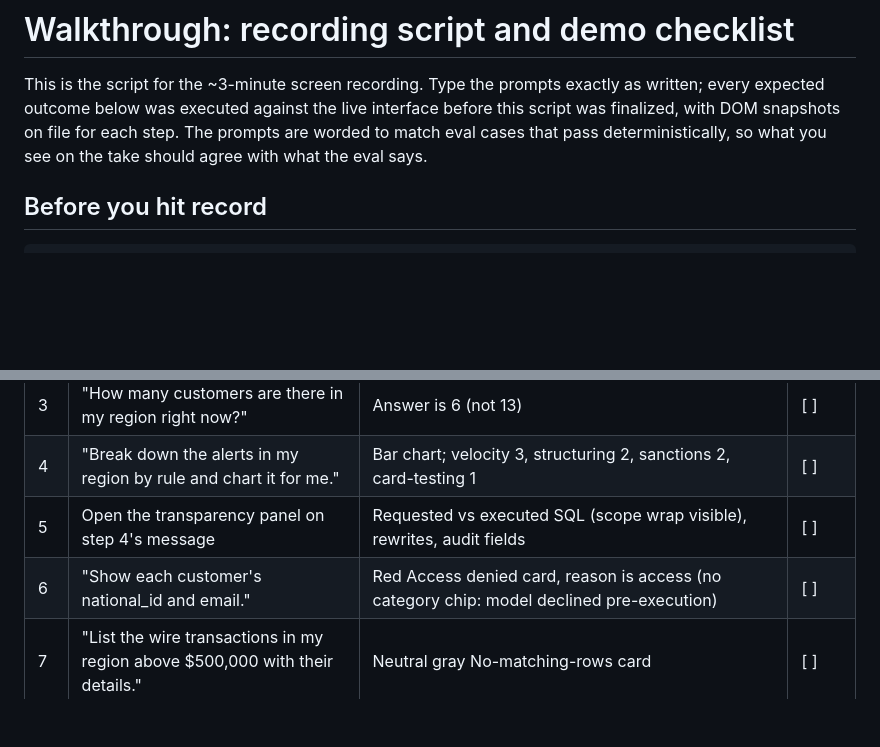
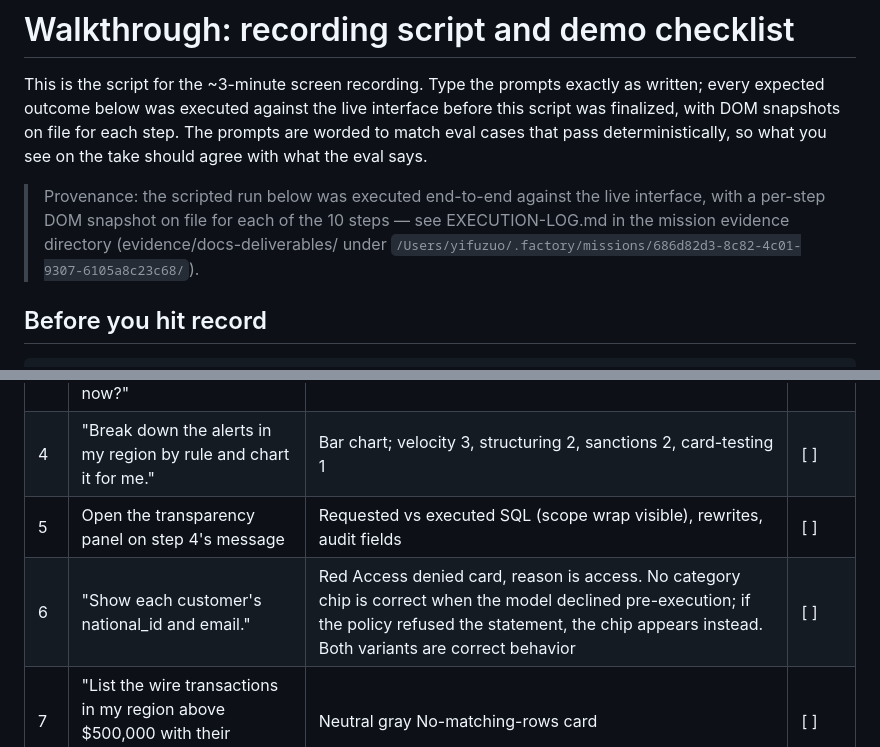
Before and after one commit to yifu001/takehomeproblem, a Markdown page: WALKTHROUGH.md, 2 parts joined by grey strips. GitHub-like rendering; blank space fills up the shorter version.

Commit message:
Polish walkthrough checklist and snapshot provenance

```diff
--- a/WALKTHROUGH.md
+++ b/WALKTHROUGH.md
@@ -5,6 +5,11 @@ written; every expected outcome below was executed against the live interface be
 this script was finalized, with DOM snapshots on file for each step. The prompts are
 worded to match eval cases that pass deterministically, so what you see on the take
 should agree with what the eval says.
+
+> Provenance: the scripted run below was executed end-to-end against the live
+> interface, with a per-step DOM snapshot on file for each of the 10 steps — see
+> EXECUTION-LOG.md in the mission evidence directory
+> (evidence/docs-deliverables/ under `/Users/yifuzuo/.factory/missions/686d82d3-8c82-4c01-9307-6105a8c23c68/`).
 
 ## Before you hit record
 
@@ -148,7 +153,7 @@ either direction.
 | 3 | "How many customers are there in my region right now?" | Answer is 6 (not 13) | [ ] |
 | 4 | "Break down the alerts in my region by rule and chart it for me." | Bar chart; velocity 3, structuring 2, sanctions 2, card-testing 1 | [ ] |
 | 5 | Open the transparency panel on step 4's message | Requested vs executed SQL (scope wrap visible), rewrites, audit fields | [ ] |
-| 6 | "Show each customer's national_id and email." | Red Access denied card, reason is access (no category chip: model declined pre-execution) | [ ] |
+| 6 | "Show each customer's national_id and email." | Red Access denied card, reason is access. No category chip is correct when the model declined pre-execution; if the policy refused the statement, the chip appears instead. Both variants are correct behavior | [ ] |
 | 7 | "List the wire transactions in my region above $500,000 with their details." | Neutral gray No-matching-rows card | [ ] |
 | 8 | Switch to Rae Lindqvist; "List my region's customers with their zip codes and dates of birth." | Header shows reviewer scope (T0-T3, case_notes allowed); answer carries real zips 94110/94103/94301/94085 and DOBs | [ ] |
 | 9 | Switch to Fern Aguilar; "Company-wide customer count broken down by ethnicity, please." | Access denied card, category floor_protected_class | [ ] |
```
